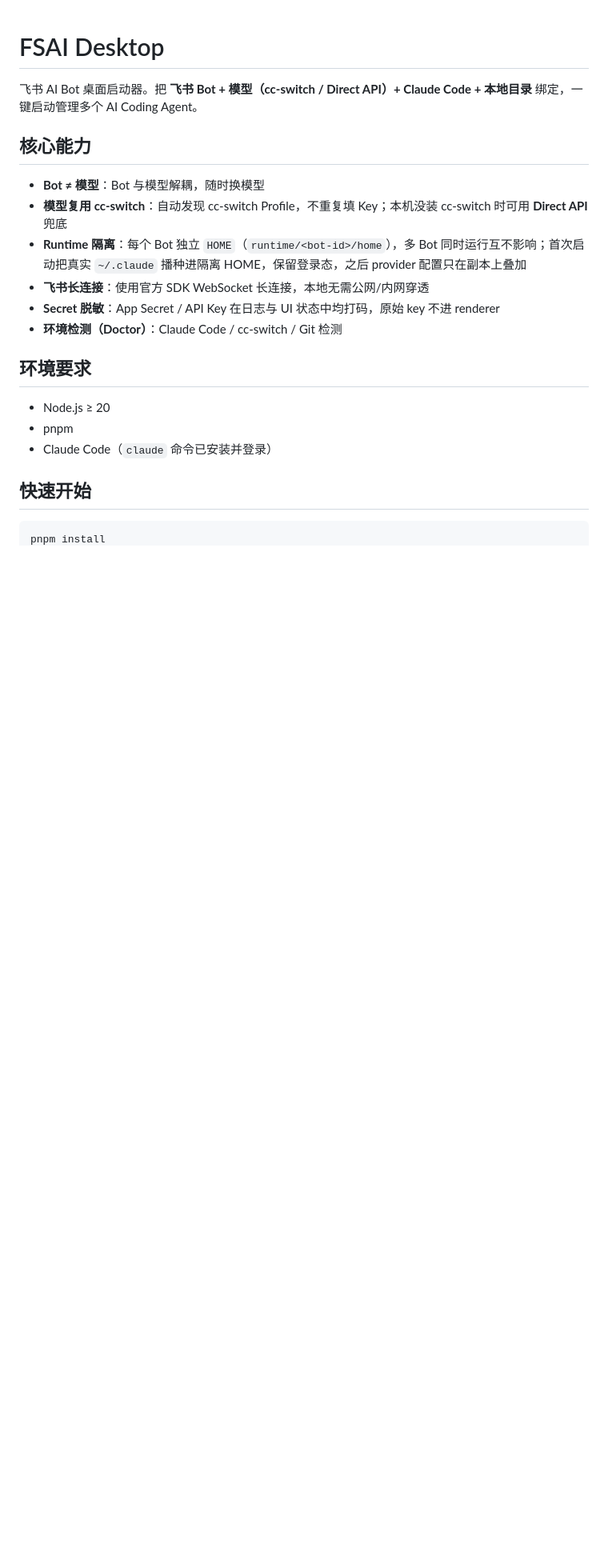
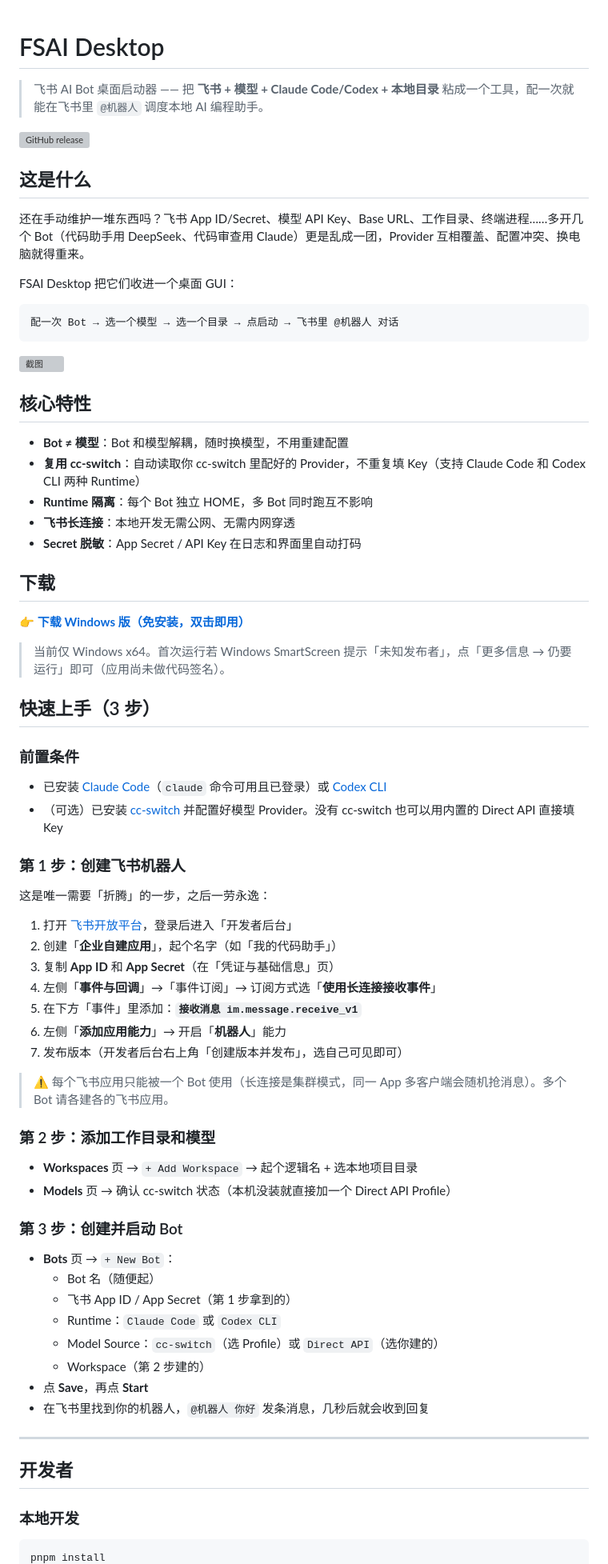
Before and after one commit to Rbingo/fsai-desktop, a Markdown page: README.md, the part around one of its changes. Shown at 80% size. Rendered like a GitHub page; blank space fills up the shorter version; grey boxes are pictures that could not be loaded.

Commit message:
docs: 重写 README 为面向新用户的版本
含下载链接、3 步快速上手、飞书应用创建教程、多 Bot 注意事项

````diff
--- a/README.md
+++ b/README.md
@@ -1,23 +1,77 @@
 # FSAI Desktop
 
-飞书 AI Bot 桌面启动器。把 **飞书 Bot + 模型（cc-switch / Direct API）+ Claude Code + 本地目录** 绑定，一键启动管理多个 AI Coding Agent。
+> 飞书 AI Bot 桌面启动器 —— 把 **飞书 + 模型 + Claude Code/Codex + 本地目录** 粘成一个工具，配一次就能在飞书里 `@机器人` 调度本地 AI 编程助手。
 
-## 核心能力
+[![GitHub release](https://img.shields.io/github/v/release/Rbingo/fsai-desktop)](https://github.com/Rbingo/fsai-desktop/releases)
 
-- **Bot ≠ 模型**：Bot 与模型解耦，随时换模型
-- **模型复用 cc-switch**：自动发现 cc-switch Profile，不重复填 Key；本机没装 cc-switch 时可用 **Direct API** 兜底
-- **Runtime 隔离**：每个 Bot 独立 `HOME`（`runtime/<bot-id>/home`），多 Bot 同时运行互不影响；首次启动把真实 `~/.claude` 播种进隔离 HOME，保留登录态，之后 provider 配置只在副本上叠加
-- **飞书长连接**：使用官方 SDK WebSocket 长连接，本地无需公网/内网穿透
-- **Secret 脱敏**：App Secret / API Key 在日志与 UI 状态中均打码，原始 key 不进 renderer
-- **环境检测（Doctor）**：Claude Code / cc-switch / Git 检测
+## 这是什么
 
-## 环境要求
+还在手动维护一堆东西吗？飞书 App ID/Secret、模型 API Key、Base URL、工作目录、终端进程……多开几个 Bot（代码助手用 DeepSeek、代码审查用 Claude）更是乱成一团，Provider 互相覆盖、配置冲突、换电脑就得重来。
 
-- Node.js ≥ 20
-- pnpm
-- Claude Code（`claude` 命令已安装并登录）
+FSAI Desktop 把它们收进一个桌面 GUI：
 
-## 快速开始
+```
+配一次 Bot → 选一个模型 → 选一个目录 → 点启动 → 飞书里 @机器人 对话
+```
+
+![截图](docs/screenshot.png)
+
+## 核心特性
+
+- **Bot ≠ 模型**：Bot 和模型解耦，随时换模型，不用重建配置
+- **复用 cc-switch**：自动读取你 cc-switch 里配好的 Provider，不重复填 Key（支持 Claude Code 和 Codex CLI 两种 Runtime）
+- **Runtime 隔离**：每个 Bot 独立 HOME，多 Bot 同时跑互不影响
+- **飞书长连接**：本地开发无需公网、无需内网穿透
+- **Secret 脱敏**：App Secret / API Key 在日志和界面里自动打码
+
+## 下载
+
+👉 [**下载 Windows 版（免安装，双击即用）**](https://github.com/Rbingo/fsai-desktop/releases/latest)
+
+> 当前仅 Windows x64。首次运行若 Windows SmartScreen 提示「未知发布者」，点「更多信息 → 仍要运行」即可（应用尚未做代码签名）。
+
+## 快速上手（3 步）
+
+### 前置条件
+
+- 已安装 [Claude Code](https://docs.anthropic.com/claude-code)（`claude` 命令可用且已登录）或 [Codex CLI](https://github.com/openai/codex)
+- （可选）已安装 [cc-switch](https://github.com/aravhawk/cc-switch) 并配置好模型 Provider。没有 cc-switch 也可以用内置的 Direct API 直接填 Key
+
+### 第 1 步：创建飞书机器人
+
+这是唯一需要「折腾」的一步，之后一劳永逸：
+
+1. 打开 [飞书开放平台](https://open.feishu.cn)，登录后进入「开发者后台」
+2. 创建「**企业自建应用**」，起个名字（如「我的代码助手」）
+3. 复制 **App ID** 和 **App Secret**（在「凭证与基础信息」页）
+4. 左侧「**事件与回调**」→「事件订阅」→ 订阅方式选「**使用长连接接收事件**」
+5. 在下方「事件」里添加：**`接收消息 im.message.receive_v1`**
+6. 左侧「**添加应用能力**」→ 开启「**机器人**」能力
+7. 发布版本（开发者后台右上角「创建版本并发布」，选自己可见即可）
+
+> ⚠️ 每个飞书应用只能被一个 Bot 使用（长连接是集群模式，同一 App 多客户端会随机抢消息）。多个 Bot 请各建各的飞书应用。
+
+### 第 2 步：添加工作目录和模型
+
+- **Workspaces** 页 → `+ Add Workspace` → 起个逻辑名 + 选本地项目目录
+- **Models** 页 → 确认 cc-switch 状态（本机没装就直接加一个 Direct API Profile）
+
+### 第 3 步：创建并启动 Bot
+
+- **Bots** 页 → `+ New Bot`：
+  - Bot 名（随便起）
+  - 飞书 App ID / App Secret（第 1 步拿到的）
+  - Runtime：`Claude Code` 或 `Codex CLI`
+  - Model Source：`cc-switch`（选 Profile）或 `Direct API`（选你建的）
+  - Workspace（第 2 步建的）
+- 点 **Save**，再点 **Start**
+- 在飞书里找到你的机器人，`@机器人 你好` 发条消息，几秒后就会收到回复
+
+---
+
+## 开发者
+
+### 本地开发
 
 ```bash
 pnpm install
````
Also changed, not shown: other parts of README.md (+18 -39 lines).
